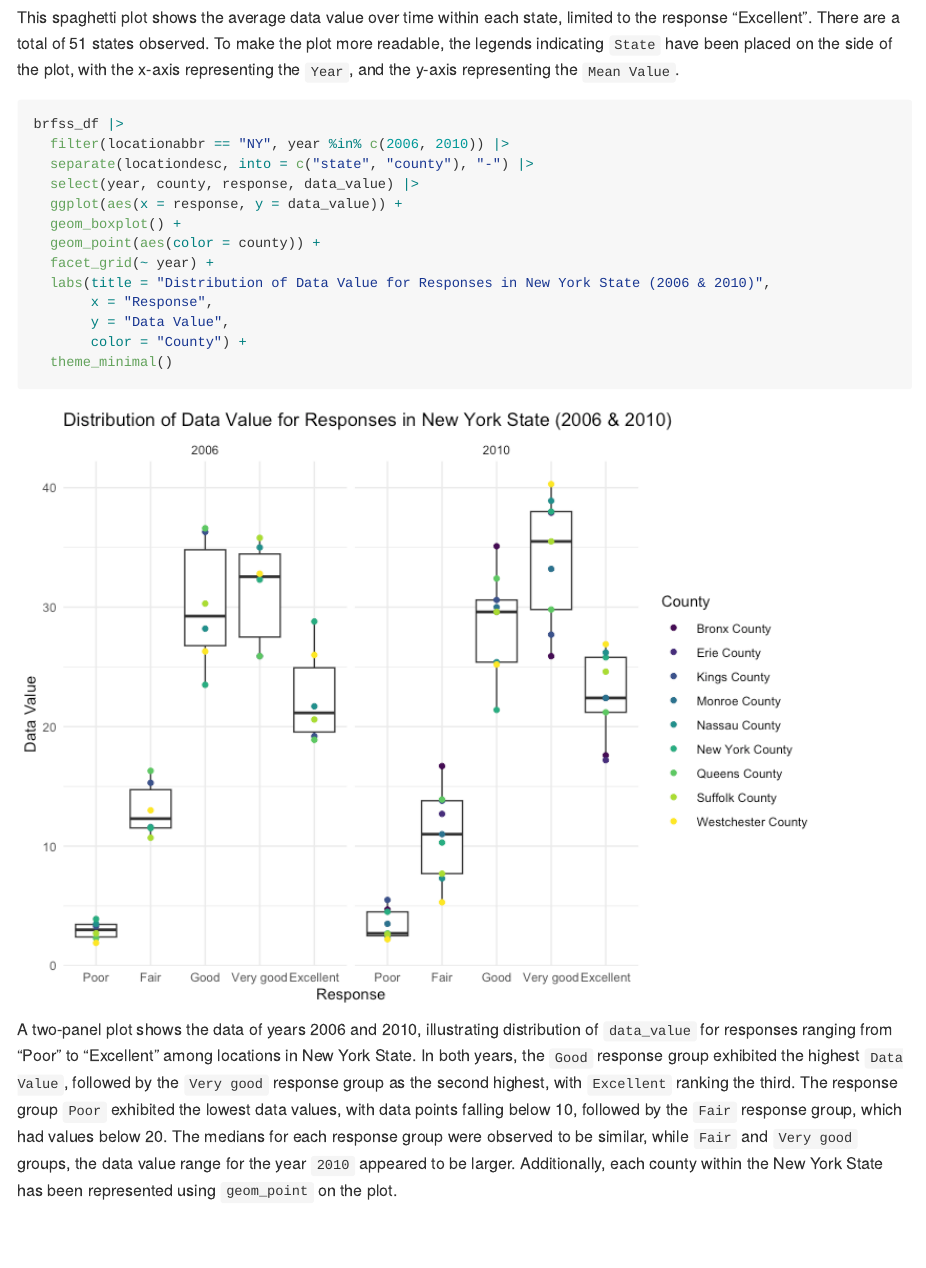
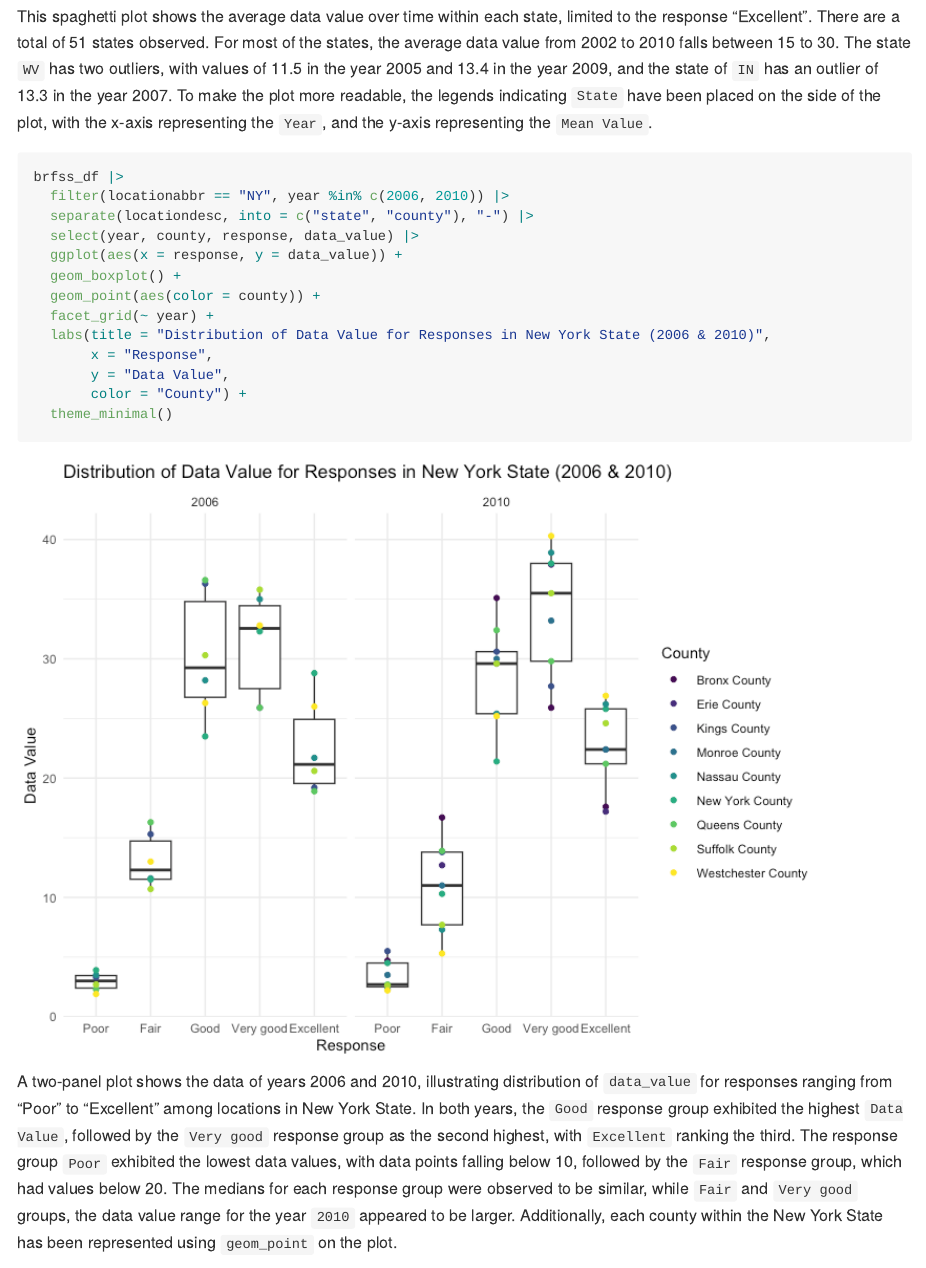
Before and after one commit to hyun7in/p8105_hw3_hj2660, an R Markdown document (p8105_hw3_hj2660.Rmd): the page in a window 1100 px wide, from 4850 px down before the commit and from 4930 px down after it, so that both start at the same text. The pictures show the output file p8105_hw3_hj2660.md that the author committed with the source, drawn offline in the style of GitHub; long lines of code are wrapped.

Commit message:
final version

````diff
--- a/p8105_hw3_hj2660.Rmd
+++ b/p8105_hw3_hj2660.Rmd
@@ -150,7 +150,7 @@ ggplot(excl_brfss, aes(x = year,
   theme_minimal()
 ```
 
-This spaghetti plot shows the average data value over time within each state, limited to the response "Excellent". There are a total of `r length(unique(excl_brfss$locationabbr))` states observed. To make the plot more readable, the legends indicating `State` have been placed on the side of the plot, with the x-axis representing the `Year`, and the y-axis representing the `Mean Value`.
+This spaghetti plot shows the average data value over time within each state, limited to the response "Excellent". There are a total of `r length(unique(excl_brfss$locationabbr))` states observed. For most of the states, the average data value from 2002 to 2010 falls between 15 to 30. The state `WV` has two outliers, with values of 11.5 in the year 2005 and 13.4 in the year 2009, and the state of `IN` has an outlier of 13.3 in the year 2007. To make the plot more readable, the legends indicating `State` have been placed on the side of the plot, with the x-axis representing the `Year`, and the y-axis representing the `Mean Value`.
 
 
 ```{r}
````
Also changed, not shown: p8105_hw3_hj2660.md, p8105_hw3_hj2660.Rmd (4 more changed lines).
